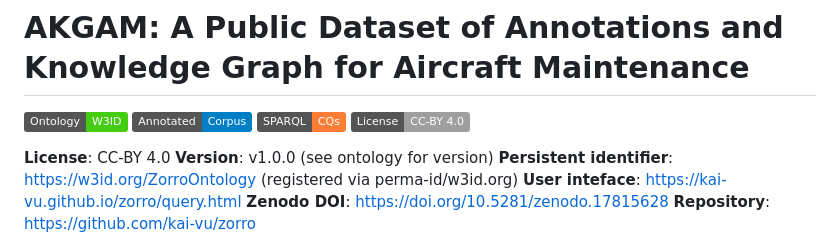
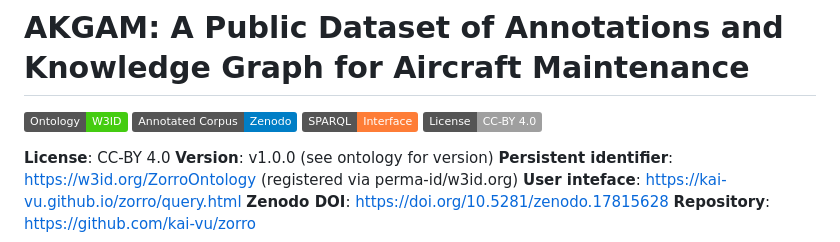
Before and after one commit to kai-vu/zorro, a Markdown page: READMEextention.md, the part around the change. Rendered like a GitHub page; badges without logos.

```diff
--- a/READMEextention.md
+++ b/READMEextention.md
@@ -1,7 +1,7 @@
 # AKGAM: A Public Dataset of Annotations and Knowledge Graph for Aircraft Maintenance
 [![Ontology](https://img.shields.io/badge/Ontology-W3ID-success)](https://w3id.org/ZorroOntology)
-[![Annotated Corpus](https://img.shields.io/badge/Annotated-Corpus-blue)](https://doi.org/10.5281/zenodo.17815628)
-[![User-Interface](https://img.shields.io/badge/SPARQL-CQs-orange)](https://kai-vu.github.io/zorro/query.html)
+[![Annotated Corpus](https://img.shields.io/badge/Annotated_Corpus-Zenodo-blue)](https://doi.org/10.5281/zenodo.17815628)
+[![User-Interface](https://img.shields.io/badge/SPARQL-Interface-orange)](https://kai-vu.github.io/zorro/query.html)
 [![License](https://img.shields.io/badge/License-CC--BY_4.0-lightgrey)](https://creativecommons.org/licenses/by/4.0/)
 
 
```
